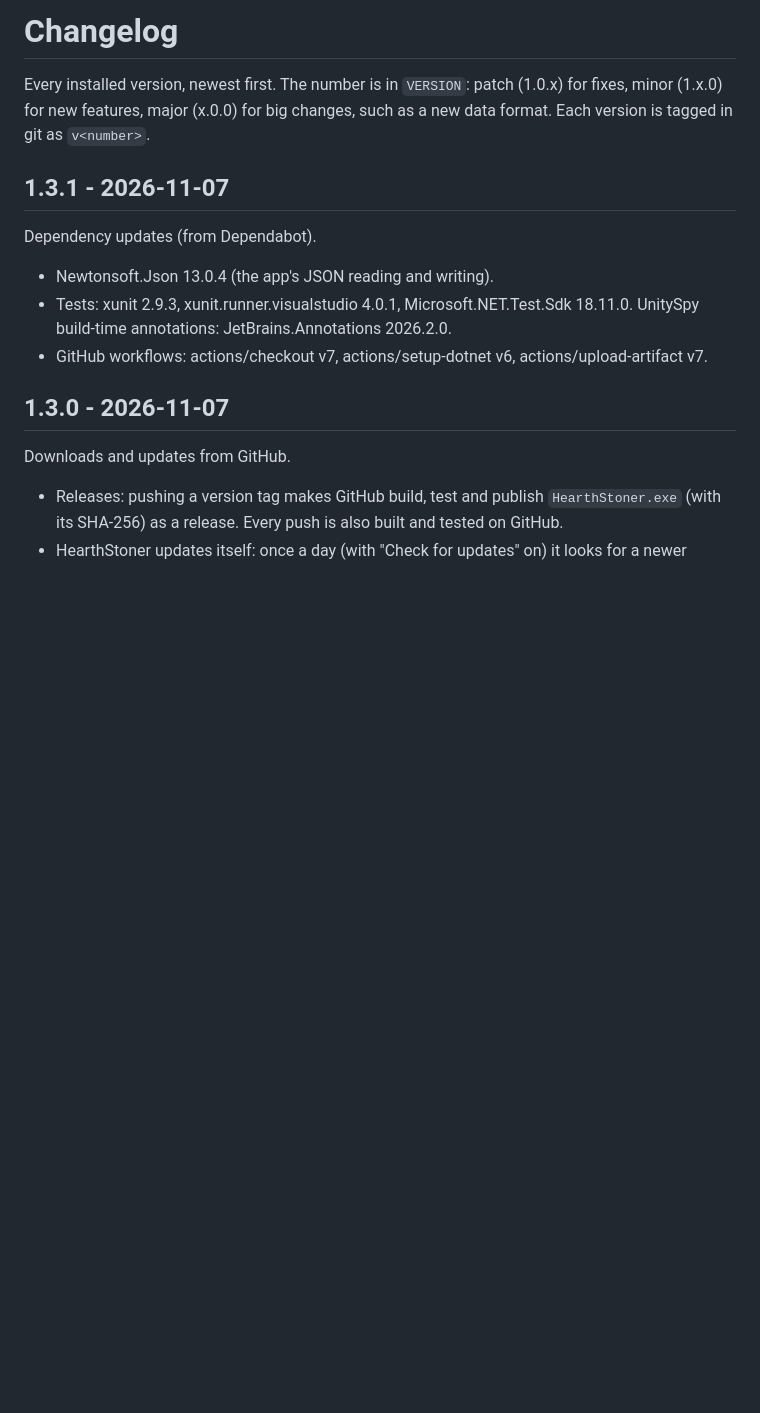
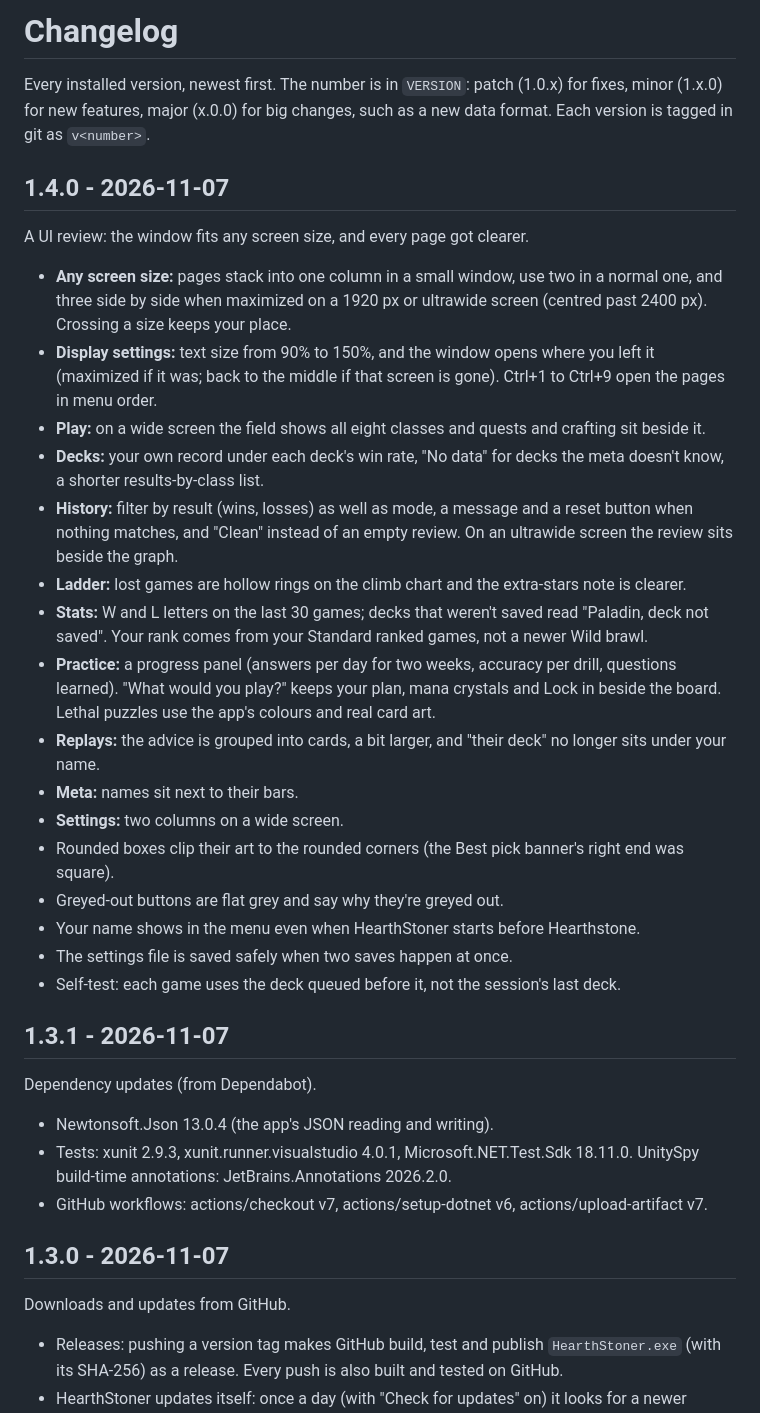
Before and after one commit to bucckevin/HearthStoner, a Markdown page: CHANGELOG.md, the part around the change. Drawn GitHub-style; blank space fills up the shorter version.

```diff
--- a/CHANGELOG.md
+++ b/CHANGELOG.md
@@ -2,6 +2,34 @@
 
 Every installed version, newest first. The number is in `VERSION`: patch (1.0.x) for fixes, minor (1.x.0) for new
 features, major (x.0.0) for big changes, such as a new data format. Each version is tagged in git as `v<number>`.
+
+## 1.4.0 - 2026-11-07
+
+A UI review: the window fits any screen size, and every page got clearer.
+
+- **Any screen size:** pages stack into one column in a small window, use two in a normal one, and three side by
+  side when maximized on a 1920 px or ultrawide screen (centred past 2400 px). Crossing a size keeps your place.
+- **Display settings:** text size from 90% to 150%, and the window opens where you left it (maximized if it was;
+  back to the middle if that screen is gone). Ctrl+1 to Ctrl+9 open the pages in menu order.
+- **Play:** on a wide screen the field shows all eight classes and quests and crafting sit beside it.
+- **Decks:** your own record under each deck's win rate, "No data" for decks the meta doesn't know, a shorter
+  results-by-class list.
+- **History:** filter by result (wins, losses) as well as mode, a message and a reset button when nothing
+  matches, and "Clean" instead of an empty review. On an ultrawide screen the review sits beside the graph.
+- **Ladder:** lost games are hollow rings on the climb chart and the extra-stars note is clearer.
+- **Stats:** W and L letters on the last 30 games; decks that weren't saved read "Paladin, deck not saved".
+  Your rank comes from your Standard ranked games, not a newer Wild brawl.
+- **Practice:** a progress panel (answers per day for two weeks, accuracy per drill, questions learned). "What
+  would you play?" keeps your plan, mana crystals and Lock in beside the board. Lethal puzzles use the app's
+  colours and real card art.
+- **Replays:** the advice is grouped into cards, a bit larger, and "their deck" no longer sits under your name.
+- **Meta:** names sit next to their bars.
+- **Settings:** two columns on a wide screen.
+- Rounded boxes clip their art to the rounded corners (the Best pick banner's right end was square).
+- Greyed-out buttons are flat grey and say why they're greyed out.
+- Your name shows in the menu even when HearthStoner starts before Hearthstone.
+- The settings file is saved safely when two saves happen at once.
+- Self-test: each game uses the deck queued before it, not the session's last deck.
 
 ## 1.3.1 - 2026-11-07
 
```
Also changed, not shown: README.md (+16 -8 lines), docs/screenshots/decks.png, docs/screenshots/history.png, docs/screenshots/play.png, docs/screenshots/practice-drill.png, docs/screenshots/practice.png, docs/screenshots/stats.png, 2 other files.
